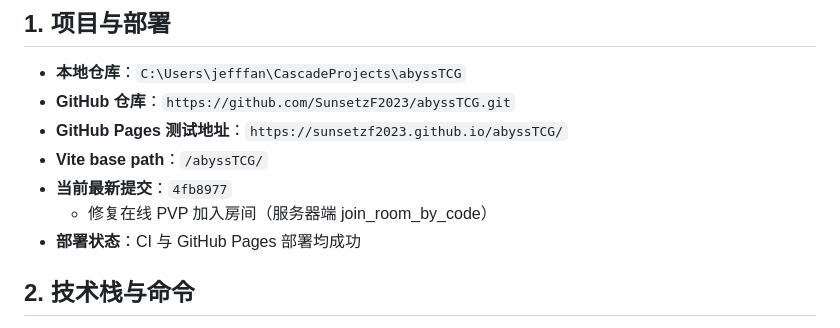
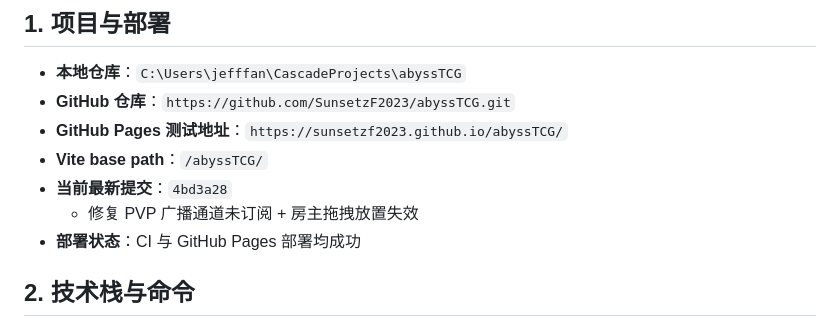
Before and after one commit to SunsetzF2023/abyssTCG, a Markdown page: AGENTS.md, the part around the change. GitHub-like rendering.

Commit message:
Update AGENTS.md
Generated with Devin (https://devin.ai)

```diff
--- a/AGENTS.md
+++ b/AGENTS.md
@@ -11,8 +11,8 @@
 - **GitHub 仓库**：`https://github.com/SunsetzF2023/abyssTCG.git`
 - **GitHub Pages 测试地址**：`https://sunsetzf2023.github.io/abyssTCG/`
 - **Vite base path**：`/abyssTCG/`
-- **当前最新提交**：`4fb8977`
-  - 修复在线 PVP 加入房间（服务器端 join_room_by_code）
+- **当前最新提交**：`4bd3a28`
+  - 修复 PVP 广播通道未订阅 + 房主拖拽放置失效
 - **部署状态**：CI 与 GitHub Pages 部署均成功
 
 ## 2. 技术栈与命令
```
